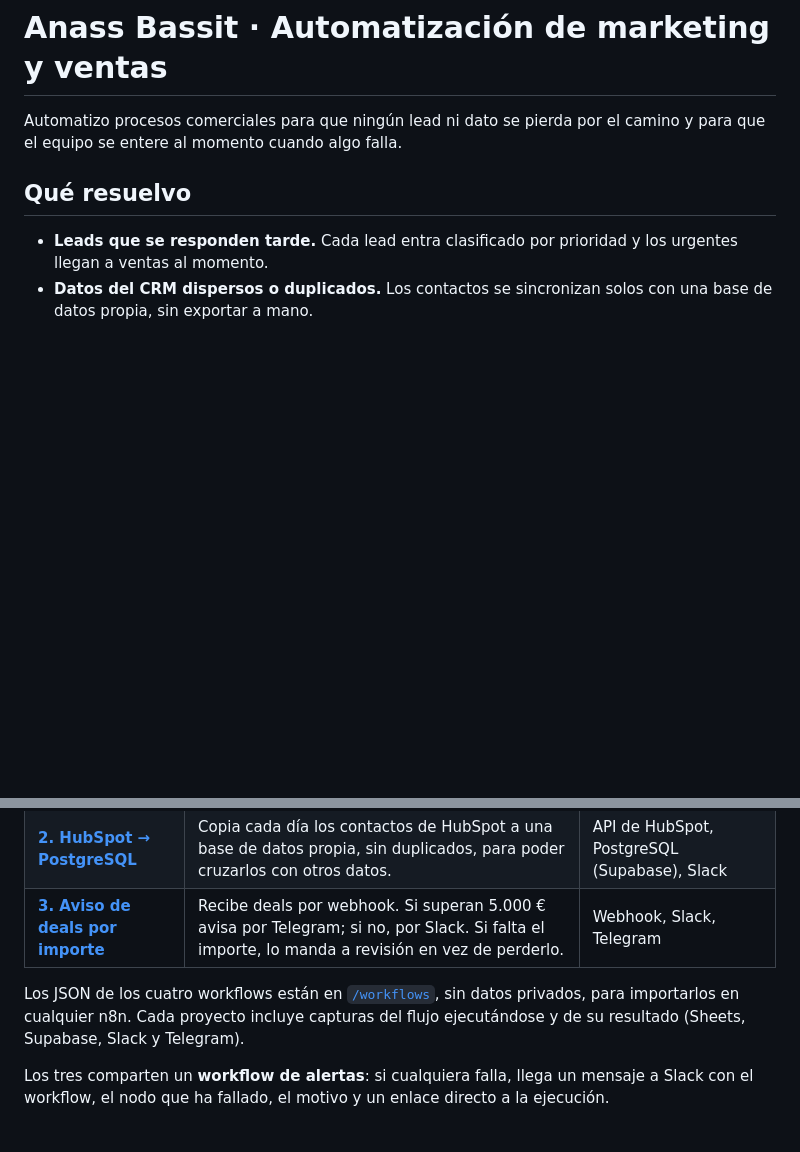
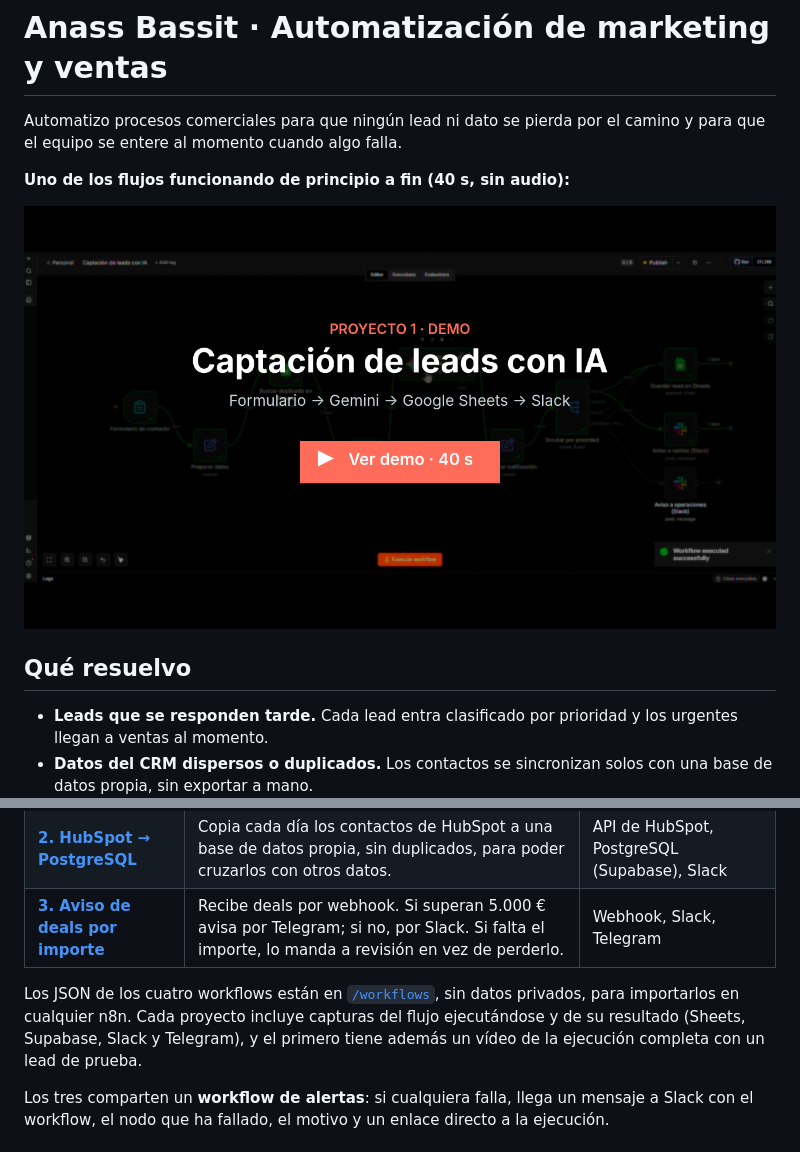
Before and after one commit to bazzit-cloud/n8n-automation-portfolio, a Markdown page: README.md, 2 parts joined by grey strips. Rendered like a GitHub page; pictures changed too: media/proyecto1-demo-preview.png (added); blank space fills up the shorter version.

Commit message:
Añade vídeo de demo del proyecto 1
Co-Authored-By: Claude Opus 5.5 <noreply@anthropic.com>
Claude-Session: https://claude.ai/code/session_01VHPRBjVfKiQv5a2tQkBuar

```diff
--- a/README.md
+++ b/README.md
@@ -1,6 +1,10 @@
 # Anass Bassit · Automatización de marketing y ventas
 
 Automatizo procesos comerciales para que ningún lead ni dato se pierda por el camino y para que el equipo se entere al momento cuando algo falla.
+
+**Uno de los flujos funcionando de principio a fin (40 s, sin audio):**
+
+[![Demo: captación de leads con IA, del formulario al aviso en Slack](media/proyecto1-demo-preview.png)](media/proyecto1-demo.mp4)
 
 ## Qué resuelvo
 
@@ -23,7 +27,7 @@ Este repositorio recoge tres proyectos que he montado en mi propio n8n (Docker,
 | [**2. HubSpot → PostgreSQL**](./Proyecto_2_HubSpot_Postgres.md) | Copia cada día los contactos de HubSpot a una base de datos propia, sin duplicados, para poder cruzarlos con otros datos. | API de HubSpot, PostgreSQL (Supabase), Slack |
 | [**3. Aviso de deals por importe**](./Proyecto_3_Routing_Alertas.md) | Recibe deals por webhook. Si superan 5.000 € avisa por Telegram; si no, por Slack. Si falta el importe, lo manda a revisión en vez de perderlo. | Webhook, Slack, Telegram |
 
-Los JSON de los cuatro workflows están en [`/workflows`](./workflows), sin datos privados, para importarlos en cualquier n8n. Cada proyecto incluye capturas del flujo ejecutándose y de su resultado (Sheets, Supabase, Slack y Telegram).
+Los JSON de los cuatro workflows están en [`/workflows`](./workflows), sin datos privados, para importarlos en cualquier n8n. Cada proyecto incluye capturas del flujo ejecutándose y de su resultado (Sheets, Supabase, Slack y Telegram), y el primero tiene además un vídeo de la ejecución completa con un lead de prueba.
 
 Los tres comparten un **workflow de alertas**: si cualquiera falla, llega un mensaje a Slack con el workflow, el nodo que ha fallado, el motivo y un enlace directo a la ejecución.
 
```
Also changed, not shown: other parts of README.md (+1 -1 lines), Proyecto_1_Captacion_Leads.md (+5 -1 lines), 1 other file.
